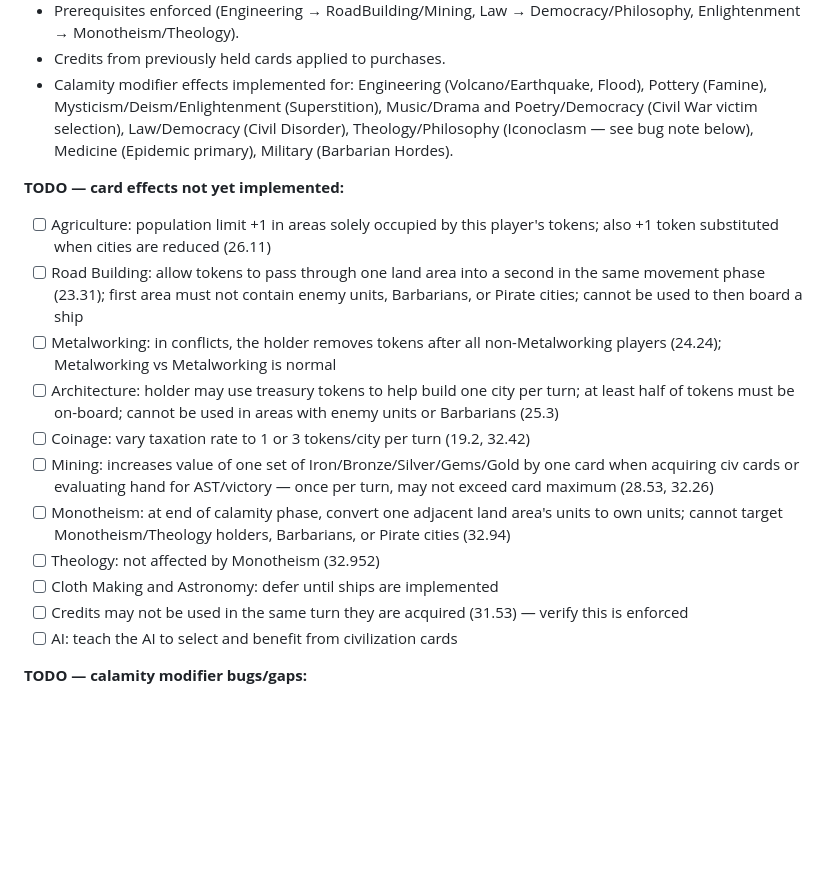
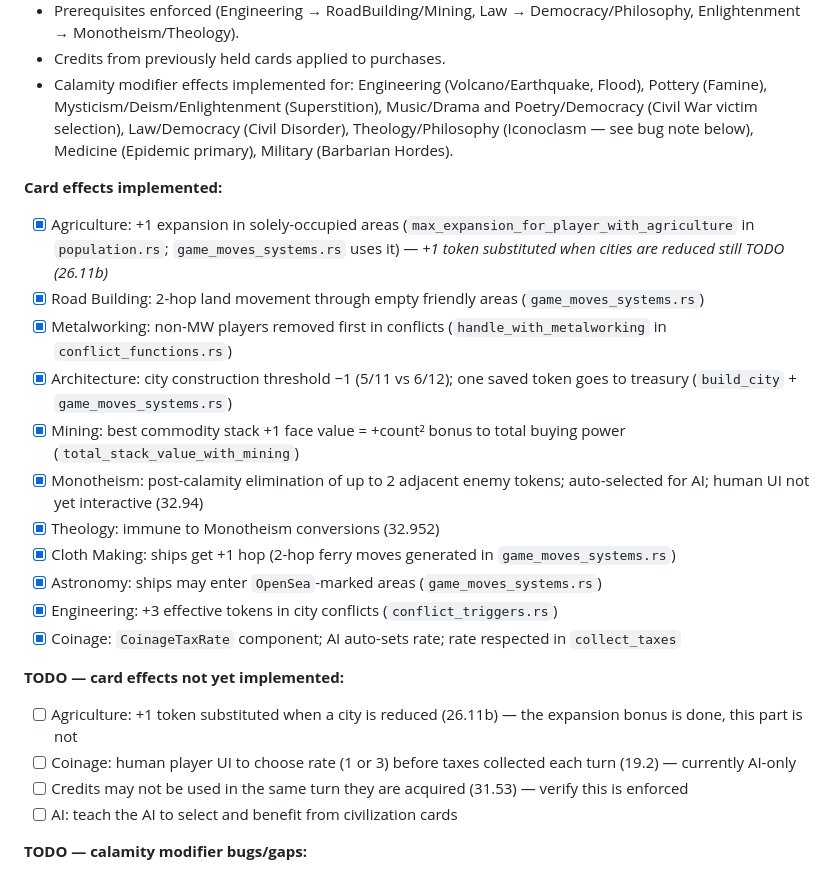
Before and after one commit to lavaeater/civilization, a Markdown page: notes/outline.md, the part around one of its changes. Rendered like a GitHub page; blank space fills up the shorter version.

```diff
--- a/notes/outline.md
+++ b/notes/outline.md
@@ -50,16 +50,22 @@ All rules are found in the ./rules folder.
 - Credits from previously held cards applied to purchases.
 - Calamity modifier effects implemented for: Engineering (Volcano/Earthquake, Flood), Pottery (Famine), Mysticism/Deism/Enlightenment (Superstition), Music/Drama and Poetry/Democracy (Civil War victim selection), Law/Democracy (Civil Disorder), Theology/Philosophy (Iconoclasm — see bug note below), Medicine (Epidemic primary), Military (Barbarian Hordes).
 
+**Card effects implemented:**
+- [x] Agriculture: +1 expansion in solely-occupied areas (`max_expansion_for_player_with_agriculture` in `population.rs`; `game_moves_systems.rs` uses it) — *+1 token substituted when cities are reduced still TODO (26.11b)*
+- [x] Road Building: 2-hop land movement through empty friendly areas (`game_moves_systems.rs`)
+- [x] Metalworking: non-MW players removed first in conflicts (`handle_with_metalworking` in `conflict_functions.rs`)
+- [x] Architecture: city construction threshold −1 (5/11 vs 6/12); one saved token goes to treasury (`build_city` + `game_moves_systems.rs`)
+- [x] Mining: best commodity stack +1 face value = +count² bonus to total buying power (`total_stack_value_with_mining`)
+- [x] Monotheism: post-calamity elimination of up to 2 adjacent enemy tokens; auto-selected for AI; human UI not yet interactive (32.94)
+- [x] Theology: immune to Monotheism conversions (32.952)
+- [x] Cloth Making: ships get +1 hop (2-hop ferry moves generated in `game_moves_systems.rs`)
+- [x] Astronomy: ships may enter `OpenSea`-marked areas (`game_moves_systems.rs`)
+- [x] Engineering: +3 effective tokens in city conflicts (`conflict_triggers.rs`)
+- [x] Coinage: `CoinageTaxRate` component; AI auto-sets rate; rate respected in `collect_taxes`
+
 **TODO — card effects not yet implemented:**
-- [ ] Agriculture: population limit +1 in areas solely occupied by this player's tokens; also +1 token substituted when cities are reduced (26.11)
-- [ ] Road Building: allow tokens to pass through one land area into a second in the same movement phase (23.31); first area must not contain enemy units, Barbarians, or Pirate cities; cannot be used to then board a ship
-- [ ] Metalworking: in conflicts, the holder removes tokens after all non-Metalworking players (24.24); Metalworking vs Metalworking is normal
-- [ ] Architecture: holder may use treasury tokens to help build one city per turn; at least half of tokens must be on-board; cannot be used in areas with enemy units or Barbarians (25.3)
-- [ ] Coinage: vary taxation rate to 1 or 3 tokens/city per turn (19.2, 32.42)
-- [ ] Mining: increases value of one set of Iron/Bronze/Silver/Gems/Gold by one card when acquiring civ cards or evaluating hand for AST/victory — once per turn, may not exceed card maximum (28.53, 32.26)
-- [ ] Monotheism: at end of calamity phase, convert one adjacent land area's units to own units; cannot target Monotheism/Theology holders, Barbarians, or Pirate cities (32.94)
-- [ ] Theology: not affected by Monotheism (32.952)
-- [ ] Cloth Making and Astronomy: defer until ships are implemented
+- [ ] Agriculture: +1 token substituted when a city is reduced (26.11b) — the expansion bonus is done, this part is not
+- [ ] Coinage: human player UI to choose rate (1 or 3) before taxes collected each turn (19.2) — currently AI-only
 - [ ] Credits may not be used in the same turn they are acquired (31.53) — verify this is enforced
 - [ ] AI: teach the AI to select and benefit from civilization cards
 
```
Also changed, not shown: other parts of notes/outline.md (+29 -30 lines).
